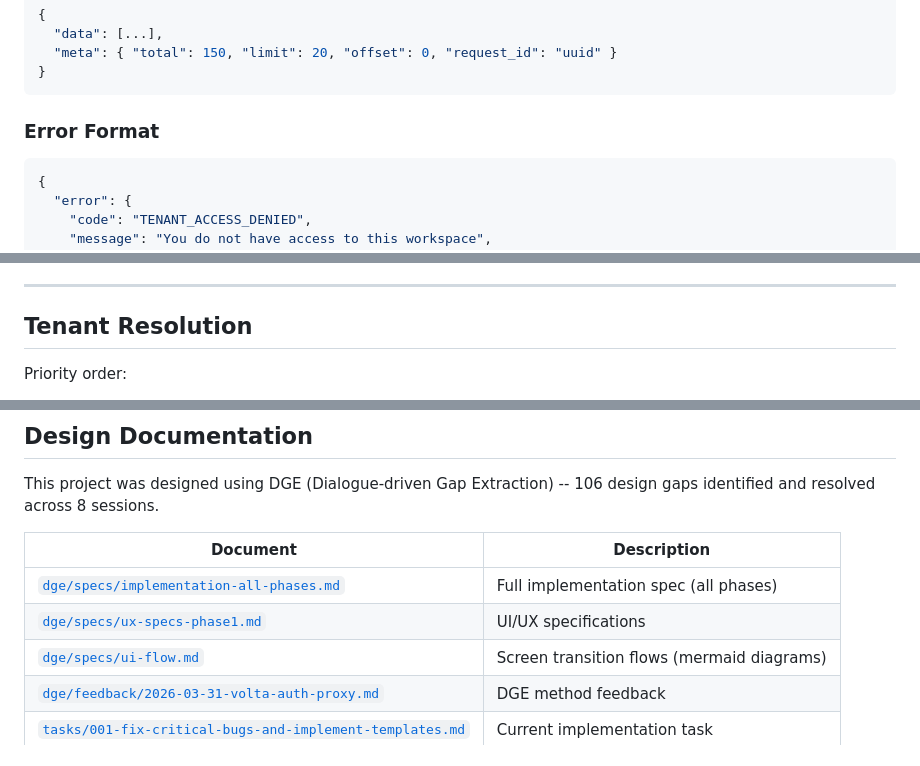
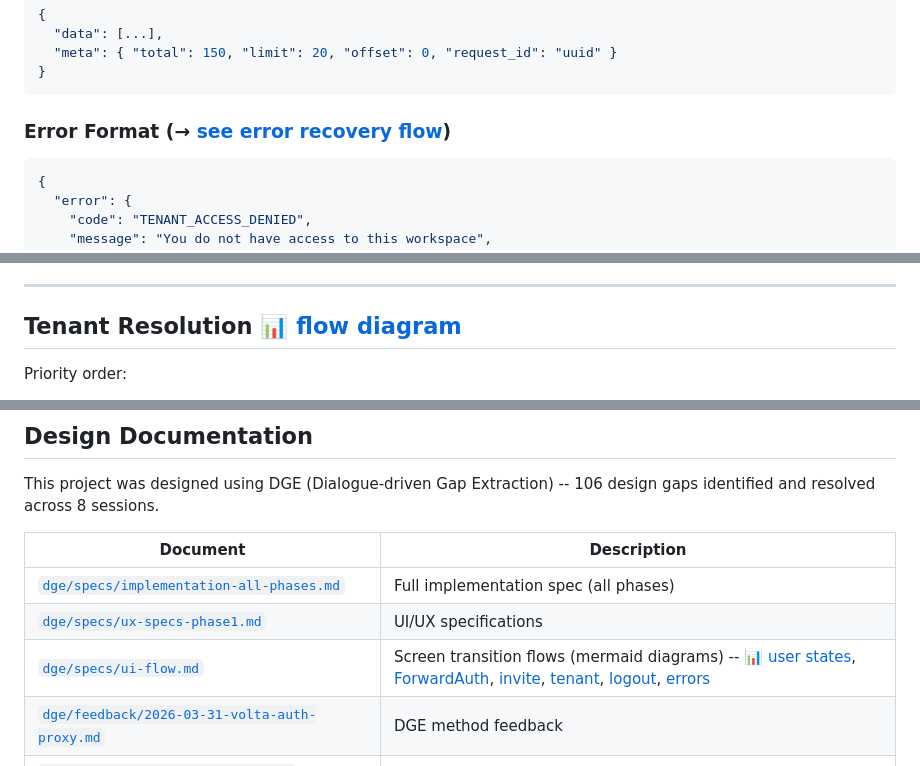
Before and after one commit to opaopa6969/volta-auth-proxy, a Markdown page: README.md, 3 parts joined by grey strips. GitHub-like rendering.

````diff
--- a/README.md
+++ b/README.md
@@ -821,7 +821,7 @@ All list endpoints support `?offset=0&limit=20` (max 100).
 }
 ```
 
-### Error Format
+### Error Format (→ [see error recovery flow](dge/specs/ui-flow.md#error-recovery-flow))
 
 ```json
 {
@@ -887,7 +887,7 @@ JWKS:       GET /.well-known/jwks.json
 
 ---
 
-## Tenant Resolution
+## Tenant Resolution [📊 flow diagram](dge/specs/ui-flow.md#flow-3-tenant-selection)
 
 Priority order:
 
@@ -1106,7 +1106,7 @@ This project was designed using DGE (Dialogue-driven Gap Extraction) -- 106 desi
 |----------|-------------|
 | [`dge/specs/implementation-all-phases.md`](dge/specs/implementation-all-phases.md) | Full implementation spec (all phases) |
 | [`dge/specs/ux-specs-phase1.md`](dge/specs/ux-specs-phase1.md) | UI/UX specifications |
-| [`dge/specs/ui-flow.md`](dge/specs/ui-flow.md) | Screen transition flows (mermaid diagrams) |
+| [`dge/specs/ui-flow.md`](dge/specs/ui-flow.md) | Screen transition flows (mermaid diagrams) -- [📊 user states](dge/specs/ui-flow.md#user-state-model), [ForwardAuth](dge/specs/ui-flow.md#flow-2-returning-user---session-valid), [invite](dge/specs/ui-flow.md#flow-1-invite-link---first-login), [tenant](dge/specs/ui-flow.md#flow-3-tenant-selection), [logout](dge/specs/ui-flow.md#flow-6-logout), [errors](dge/specs/ui-flow.md#error-recovery-flow) |
 | [`dge/feedback/2026-03-31-volta-auth-proxy.md`](dge/feedback/2026-03-31-volta-auth-proxy.md) | DGE method feedback |
 | [`tasks/001-fix-critical-bugs-and-implement-templates.md`](tasks/001-fix-critical-bugs-and-implement-templates.md) | Current implementation task |
 | [`backlog/001-form-state-recovery.md`](backlog/001-form-state-recovery.md) | [Phase](docs/glossary/phase-based-development.md) 2: Form auto-save on [session](docs/glossary/session.md) expiry |
````
Also changed, not shown: other parts of README.md (+19 -19 lines), README.ja.md (+14 -14 lines), dge/specs/implementation-all-phases.md (+14 -14 lines).
